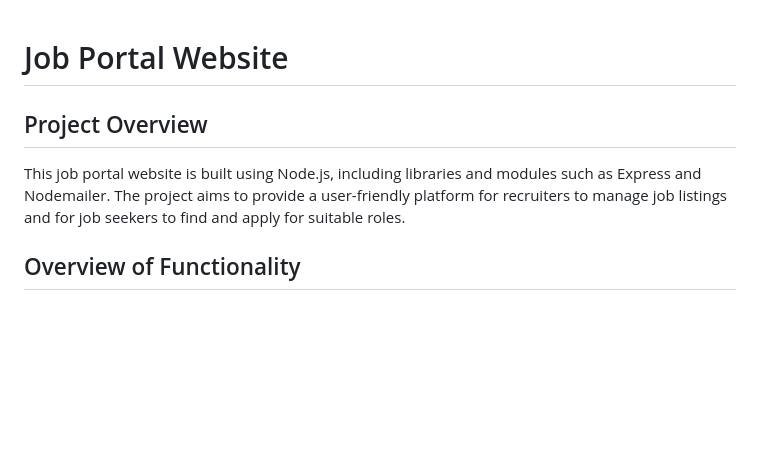
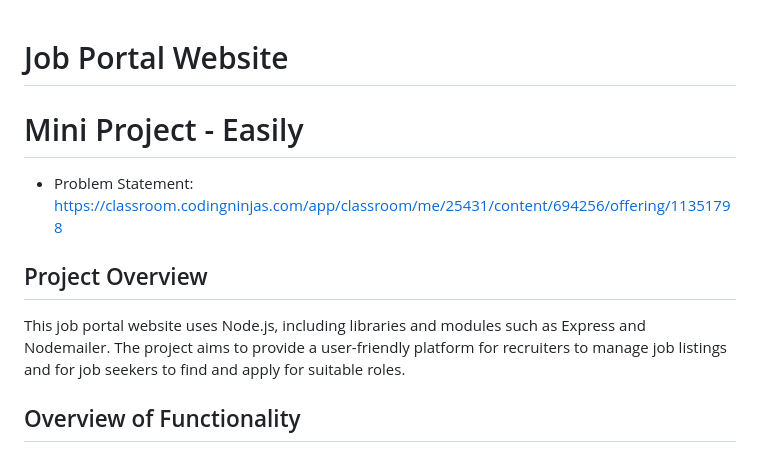
Before and after one commit to satyam-software-developer/easily-backend, a Markdown page: readme.md, the part around the change. Drawn GitHub-style; blank space fills up the shorter version.

```diff
--- a/readme.md
+++ b/readme.md
@@ -1,8 +1,9 @@
 # Job Portal Website
-
+# Mini Project - Easily
+ - Problem Statement: https://classroom.codingninjas.com/app/classroom/me/25431/content/694256/offering/11351798
 ## Project Overview
 
-This job portal website is built using Node.js, including libraries and modules such as Express and Nodemailer. The project aims to provide a user-friendly platform for recruiters to manage job listings and for job seekers to find and apply for suitable roles.
+This job portal website uses Node.js, including libraries and modules such as Express and Nodemailer. The project aims to provide a user-friendly platform for recruiters to manage job listings and for job seekers to find and apply for suitable roles.
 
 ## Overview of Functionality
 
```
